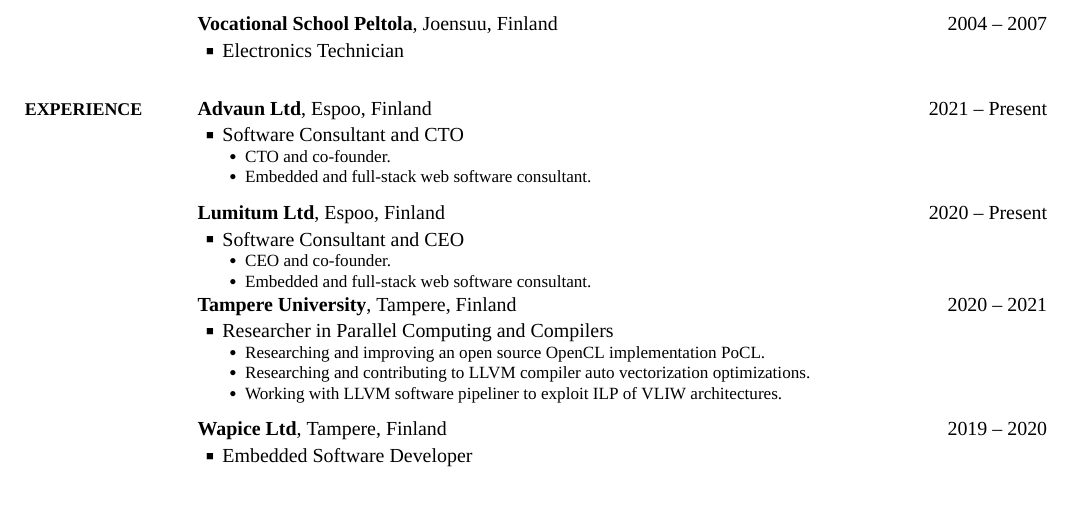
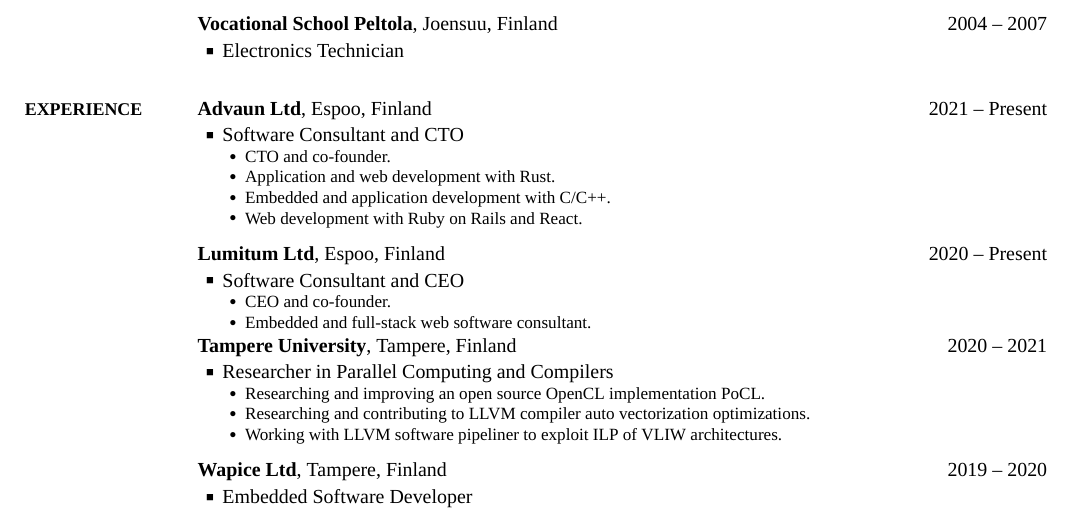
Before and after one commit to Kazhuu/resume-latex, a LaTeX CV (resume.tex): part of page 1 of 2, cut so that both start at the same text, the shorter picture padded with empty space. The pictures show the PDF file resume.pdf that the author committed with the source.

Commit message:
add rust

```diff
--- a/resume.tex
+++ b/resume.tex
@@ -106,7 +106,9 @@
 \BulletItem Software Consultant and CTO
 \begin{Detail}
     \SubBulletItem CTO and co-founder.
-    \SubBulletItem Embedded and full-stack web software consultant.
+    \SubBulletItem Application and web development with Rust.
+    \SubBulletItem Embedded and application development with C/C++.
+    \SubBulletItem Web development with Ruby on Rails and React.
 \end{Detail}
 
 \BigGap
```
Also changed, not shown: resume.pdf.
